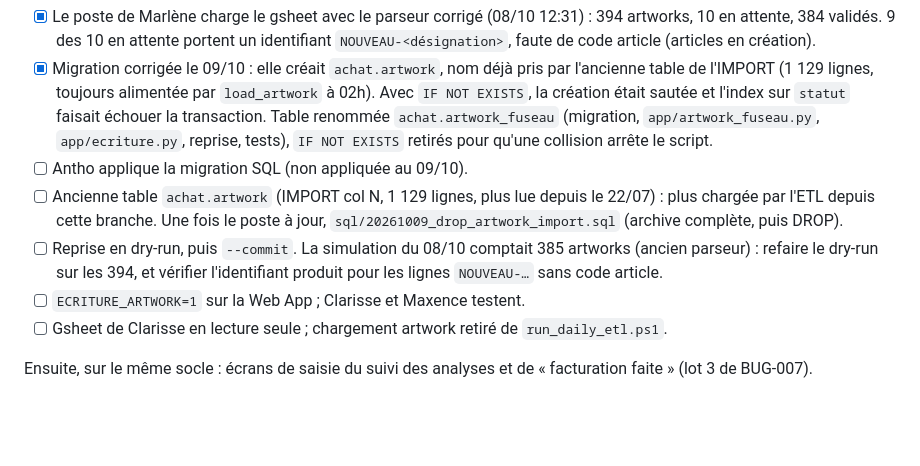
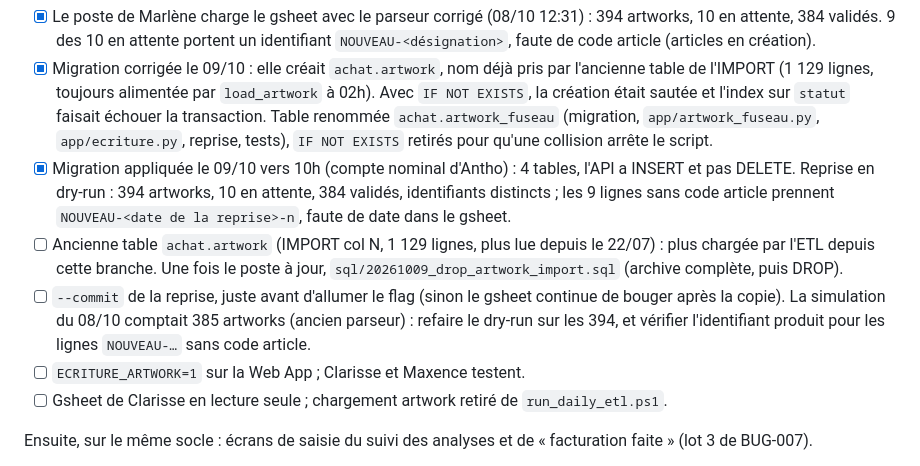
Before and after one commit to Antho-TB/Data-Achat, a Markdown page: docs/plan_action.md, the part around the change. GitHub-like rendering; blank space fills up the shorter version.

Commit message:
docs(plan): migration du socle d'ecriture appliquee le 09/10, reprise en dry-run
Co-Authored-By: Claude Opus 5.5 <noreply@anthropic.com>

```diff
--- a/docs/plan_action.md
+++ b/docs/plan_action.md
@@ -834,11 +834,14 @@ Mise en route des artworks, dans l'ordre :
   faisait échouer la transaction. Table renommée `achat.artwork_fuseau` (migration,
   `app/artwork_fuseau.py`, `app/ecriture.py`, reprise, tests), `IF NOT EXISTS`
   retirés pour qu'une collision arrête le script.
-- [ ] Antho applique la migration SQL (non appliquée au 09/10).
+- [x] Migration appliquée le 09/10 vers 10h (compte nominal d'Antho) : 4 tables, l'API a
+  INSERT et pas DELETE. Reprise en dry-run : 394 artworks, 10 en attente, 384 validés,
+  identifiants distincts ; les 9 lignes sans code article prennent
+  `NOUVEAU-<date de la reprise>-n`, faute de date dans le gsheet.
 - [ ] Ancienne table `achat.artwork` (IMPORT col N, 1 129 lignes, plus lue depuis
   le 22/07) : plus chargée par l'ETL depuis cette branche. Une fois le poste à jour,
   `sql/20261009_drop_artwork_import.sql` (archive complète, puis DROP).
-- [ ] Reprise en dry-run, puis `--commit`. La simulation du 08/10 comptait 385 artworks (ancien parseur) : refaire le dry-run sur les 394, et vérifier l'identifiant produit pour les lignes `NOUVEAU-…` sans code article.
+- [ ] `--commit` de la reprise, juste avant d'allumer le flag (sinon le gsheet continue de bouger après la copie). La simulation du 08/10 comptait 385 artworks (ancien parseur) : refaire le dry-run sur les 394, et vérifier l'identifiant produit pour les lignes `NOUVEAU-…` sans code article.
 - [ ] `ECRITURE_ARTWORK=1` sur la Web App ; Clarisse et Maxence testent.
 - [ ] Gsheet de Clarisse en lecture seule ; chargement artwork retiré de `run_daily_etl.ps1`.
 
```
